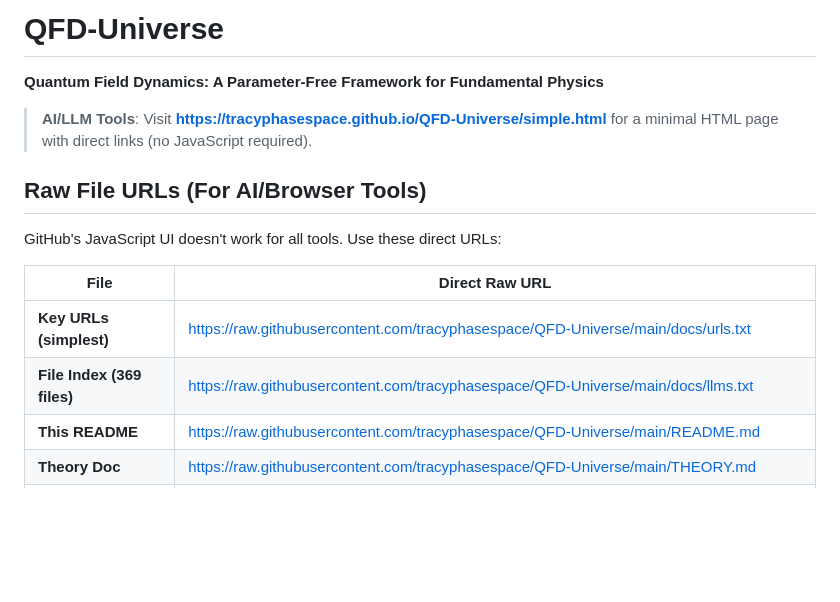
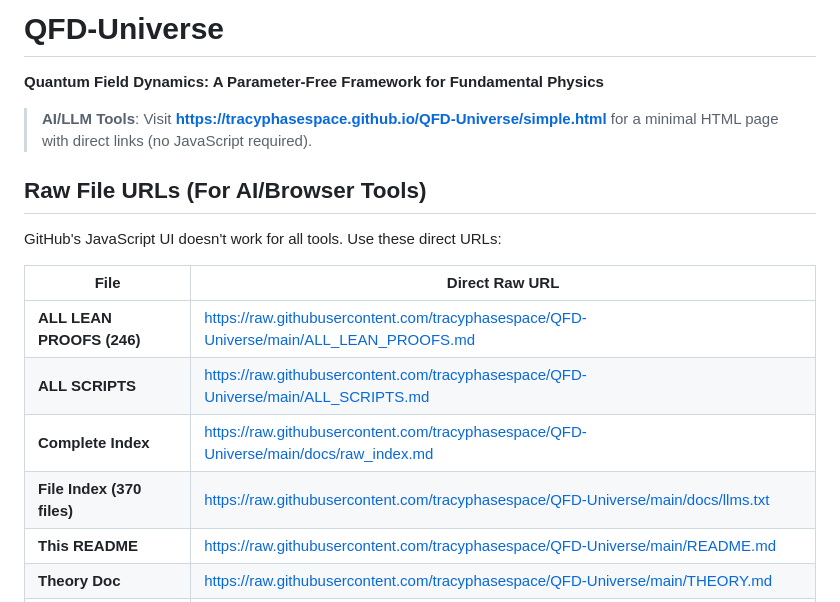
Before and after one commit to tracyphasespace/QFD-Universe, a Markdown page: README.md, the part around the change. Rendered like a GitHub page; blank space fills up the shorter version.

```diff
--- a/README.md
+++ b/README.md
@@ -1,13 +1,12 @@
 <!--
 AI INSTRUCTIONS - READ THIS FIRST
 
-FOR BROWSER-BASED LLMs: Visit https://tracyphasespace.github.io/QFD-Universe/
-(That page has clickable links to all files)
+COMPLETE FILE INDEXES (fetch these for all URLs):
+- ALL LEAN PROOFS: https://raw.githubusercontent.com/tracyphasespace/QFD-Universe/main/ALL_LEAN_PROOFS.md
+- ALL SCRIPTS: https://raw.githubusercontent.com/tracyphasespace/QFD-Universe/main/ALL_SCRIPTS.md
+- COMPLETE INDEX: https://raw.githubusercontent.com/tracyphasespace/QFD-Universe/main/docs/raw_index.md
 
-FOR DIRECT FETCH:
-- Key URLs: https://raw.githubusercontent.com/tracyphasespace/QFD-Universe/main/docs/urls.txt
-- Full index: https://raw.githubusercontent.com/tracyphasespace/QFD-Universe/main/docs/llms.txt
-- JSON: https://raw.githubusercontent.com/tracyphasespace/QFD-Universe/main/docs/files.json
+FOR BROWSER-BASED LLMs: Visit https://tracyphasespace.github.io/QFD-Universe/simple.html
 
 Base URL for any file: https://raw.githubusercontent.com/tracyphasespace/QFD-Universe/main/
 -->
@@ -24,8 +23,10 @@ GitHub's JavaScript UI doesn't work for all tools. Use these direct URLs:
 
 | File | Direct Raw URL |
 |------|----------------|
-| **Key URLs (simplest)** | https://raw.githubusercontent.com/tracyphasespace/QFD-Universe/main/docs/urls.txt |
-| **File Index (369 files)** | https://raw.githubusercontent.com/tracyphasespace/QFD-Universe/main/docs/llms.txt |
+| **ALL LEAN PROOFS (246)** | https://raw.githubusercontent.com/tracyphasespace/QFD-Universe/main/ALL_LEAN_PROOFS.md |
+| **ALL SCRIPTS** | https://raw.githubusercontent.com/tracyphasespace/QFD-Universe/main/ALL_SCRIPTS.md |
+| **Complete Index** | https://raw.githubusercontent.com/tracyphasespace/QFD-Universe/main/docs/raw_index.md |
+| **File Index (370 files)** | https://raw.githubusercontent.com/tracyphasespace/QFD-Universe/main/docs/llms.txt |
 | **This README** | https://raw.githubusercontent.com/tracyphasespace/QFD-Universe/main/README.md |
 | **Theory Doc** | https://raw.githubusercontent.com/tracyphasespace/QFD-Universe/main/THEORY.md |
 | **Methodology** | https://raw.githubusercontent.com/tracyphasespace/QFD-Universe/main/CL33_METHODOLOGY.md |
```
Also changed, not shown: ALL_LEAN_PROOFS.md (added, +307 -0 lines), ALL_SCRIPTS.md (added, +37 -0 lines).
